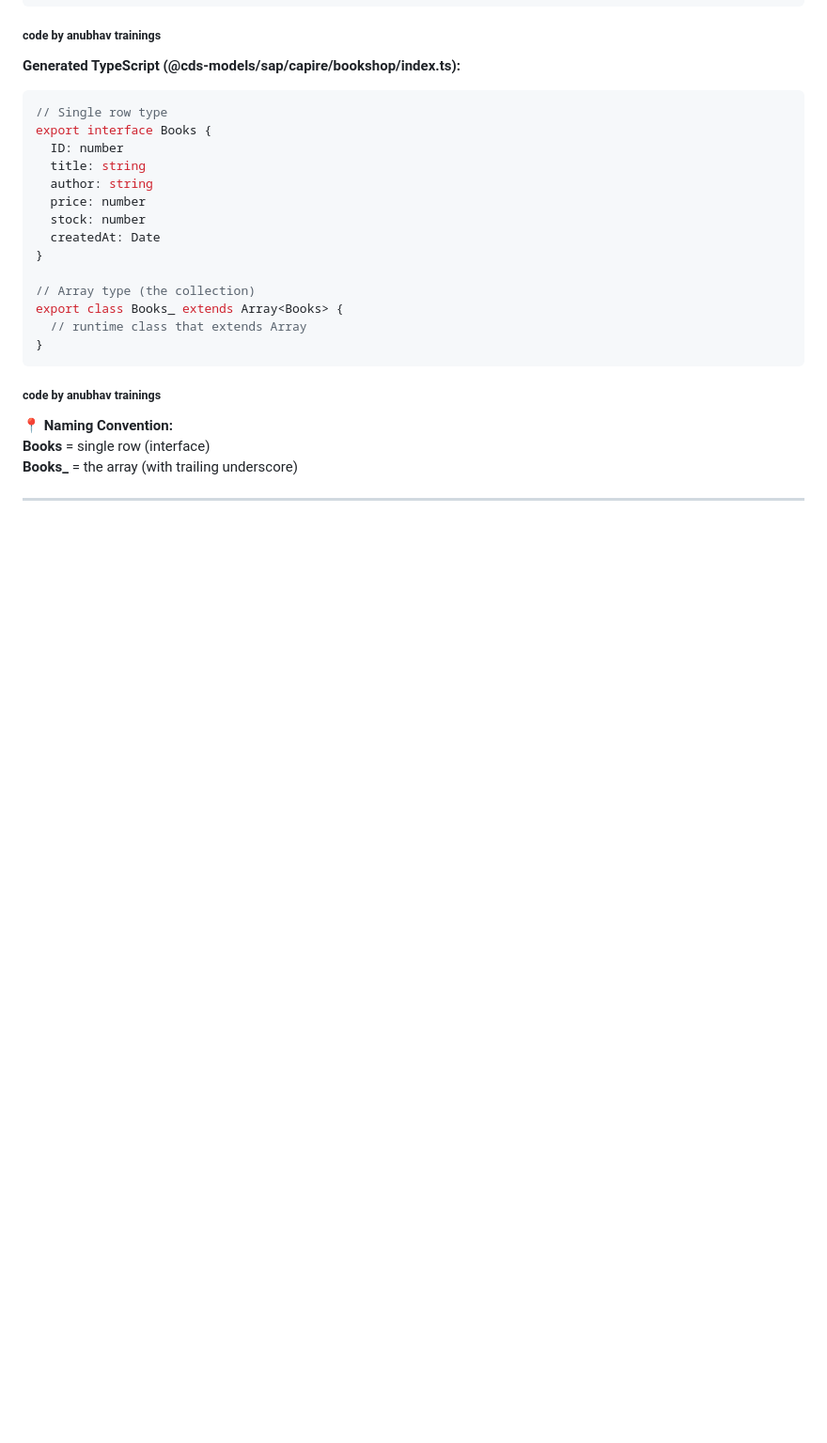
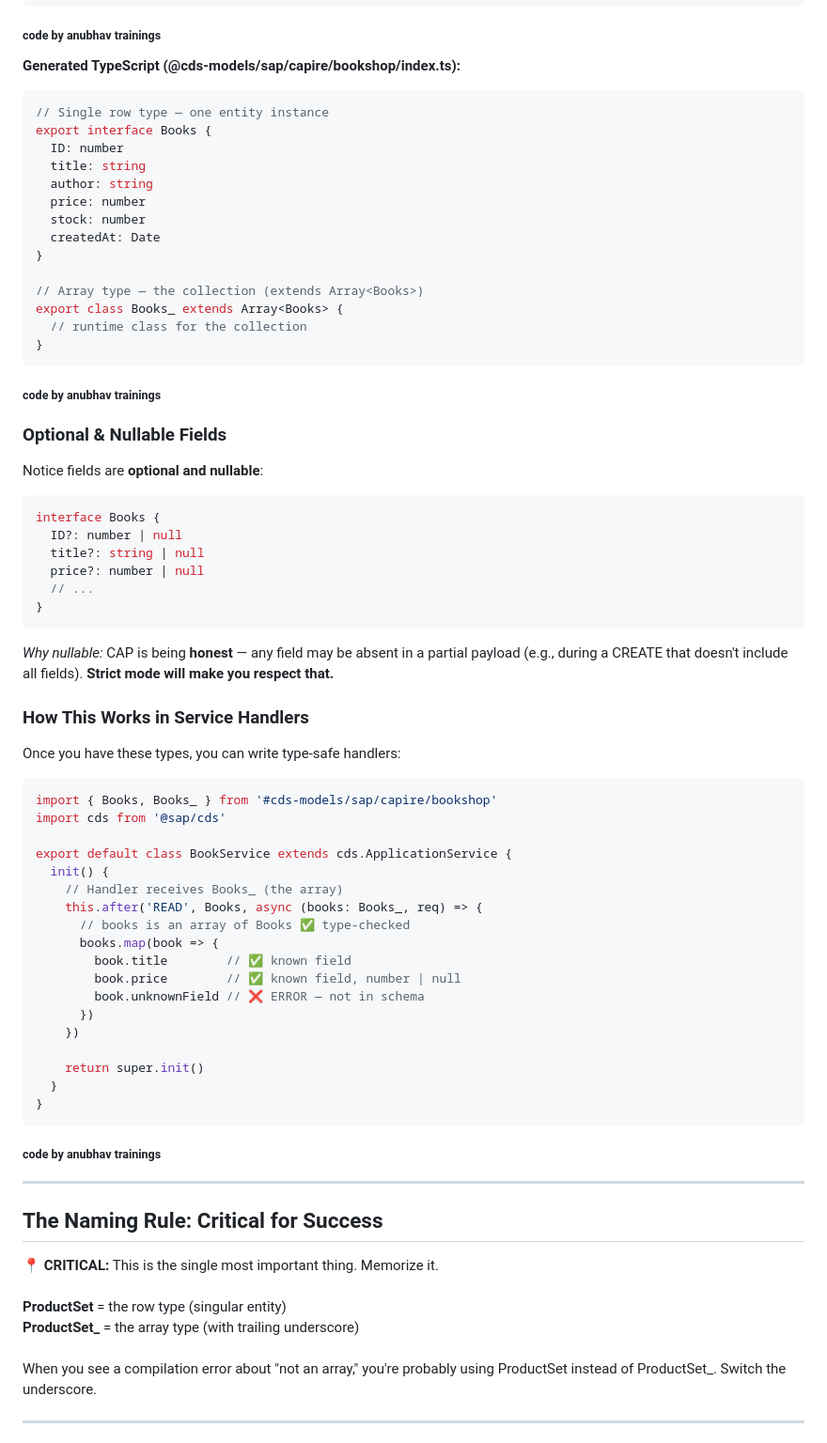
Before and after one commit to soyuztechnologies/typescript_training_capm, a Markdown page: Day 2/exercises/step4_migrate_cap_cdsservice.md, the part around one of its changes. Shown at 94% size. Rendered like a GitHub page; blank space fills up the shorter version.

Commit message:
Auto bot updater Anubhav Trainings

````diff
--- a/Day 2/exercises/step4_migrate_cap_cdsservice.md
+++ b/Day 2/exercises/step4_migrate_cap_cdsservice.md
@@ -168,7 +183,7 @@ entity Books {
 **Generated TypeScript (@cds-models/sap/capire/bookshop/index.ts):**
 
 ```typescript
-// Single row type
+// Single row type — one entity instance
 export interface Books {
   ID: number
   title: string
@@ -178,20 +193,70 @@ export interface Books {
   createdAt: Date
 }
 
-// Array type (the collection)
+// Array type — the collection (extends Array<Books>)
 export class Books_ extends Array<Books> {
-  // runtime class that extends Array
+  // runtime class for the collection
 }
 ```
 
 <sub>**code by anubhav trainings**</sub>
 
+### Optional & Nullable Fields
+
+Notice fields are **optional and nullable**:
+
+```typescript
+interface Books {
+  ID?: number | null
+  title?: string | null
+  price?: number | null
+  // ...
+}
+```
+
+<span style="background-color: #c8e6c9; padding: 2px 6px; border-radius: 3px;">*Why nullable:*</span> CAP is being **honest** — any field may be absent in a partial payload (e.g., during a CREATE that doesn't include all fields). **Strict mode will make you respect that.**
+
+### How This Works in Service Handlers
+
+Once you have these types, you can write type-safe handlers:
+
+```typescript
+import { Books, Books_ } from '#cds-models/sap/capire/bookshop'
+import cds from '@sap/cds'
+
+export default class BookService extends cds.ApplicationService {
+  init() {
+    // Handler receives Books_ (the array)
+    this.after('READ', Books, async (books: Books_, req) => {
+      // books is an array of Books ✅ type-checked
+      books.map(book => {
+        book.title        // ✅ known field
+        book.price        // ✅ known field, number | null
+        book.unknownField // ❌ ERROR — not in schema
+      })
+    })
+
+    return super.init()
+  }
+}
+```
+
+<sub>**code by anubhav trainings**</sub>
+
+---
+
+## The Naming Rule: Critical for Success
+
 <div style="background-color: #f8bbd0; padding: 12px; border-radius: 4px; margin: 16px 0;">
-<strong>📍 Naming Convention:</strong>
+<strong>📍 CRITICAL:</strong> This is the single most important thing. Memorize it.
 <br/>
-<strong>Books</strong> = single row (interface)
 <br/>
-<strong>Books_</strong> = the array (with trailing underscore)
+<strong>ProductSet</strong> = the row type (singular entity)
+<br/>
+<strong>ProductSet_</strong> = the array type (with trailing underscore)
+<br/>
+<br/>
+When you see a compilation error about "not an array," you're probably using ProductSet instead of ProductSet_. Switch the underscore.
 </div>
 
 ---
````
Also changed, not shown: other parts of Day 2/exercises/step4_migrate_cap_cdsservice.md (+101 -2 lines).
